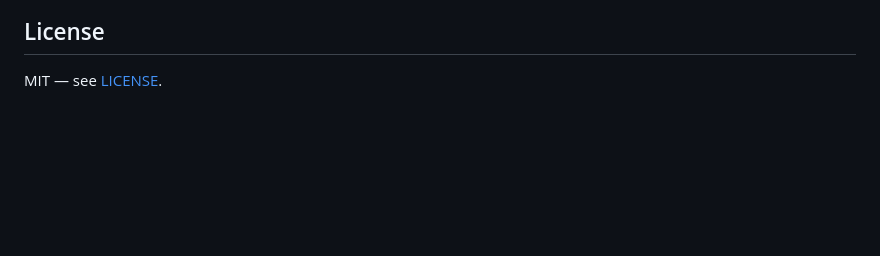
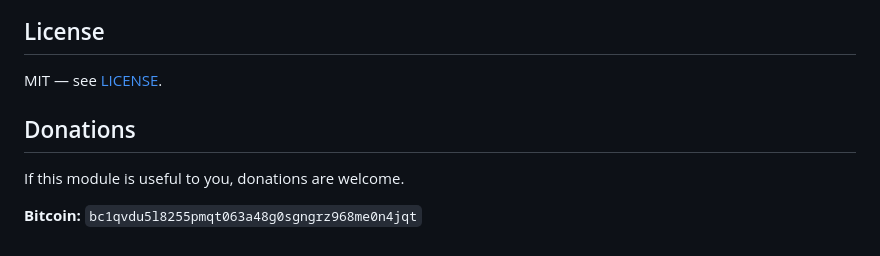
Before and after one commit to didi75345/ngx_http_pgp_auth_module, a Markdown page: README.md, the part around the change. Drawn GitHub-style; blank space fills up the shorter version.

Commit message:
docs: add a Bitcoin donation address to the README
Requested by the repository owner. Appended as its own section at the end,
after the licence.

The address was checked before committing, not just pasted: 42 characters,
mainnet `bc` prefix, valid bech32 checksum, SegWit v0 with a 20-byte P2WPKH
program -- and the string written to the file was compared byte for byte
against the one supplied. A single wrong character in a payment address
sends funds nowhere recoverable.

Co-Authored-By: Claude Opus 5 (1M context) <noreply@anthropic.com>

```diff
--- a/README.md
+++ b/README.md
@@ -246,3 +246,9 @@ For the threat model, defensive design, and how memory safety is verified
 ## License
 
 MIT — see [LICENSE](LICENSE).
+
+## Donations
+
+If this module is useful to you, donations are welcome.
+
+**Bitcoin:** `bc1qvdu5l8255pmqt063a48g0sgngrz968me0n4jqt`
```
